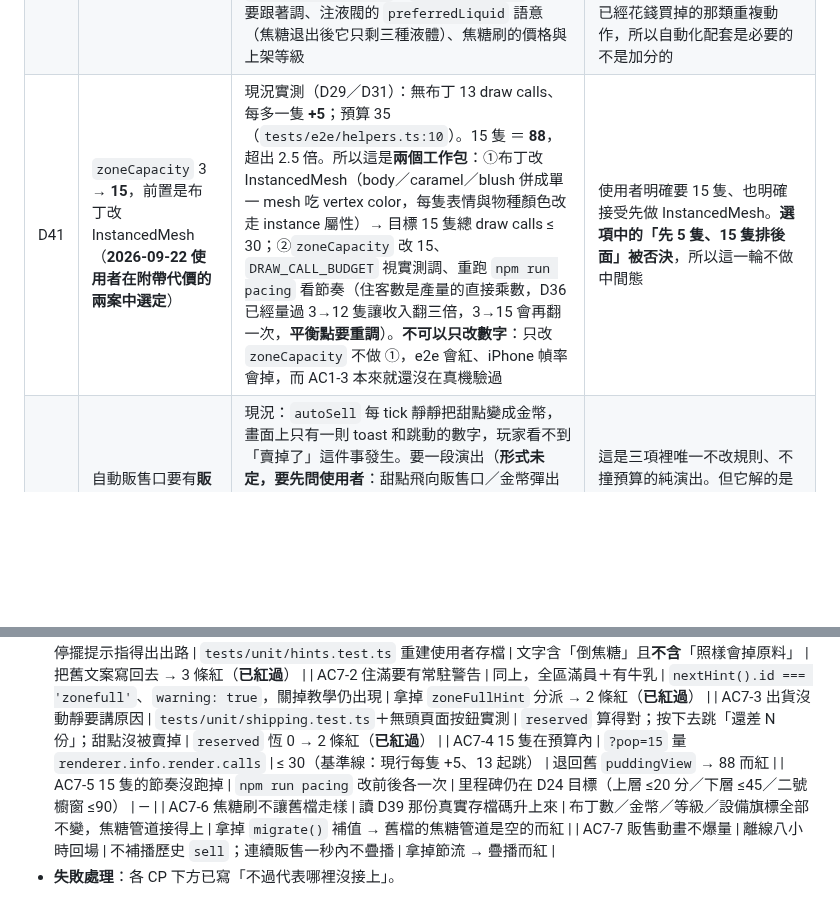
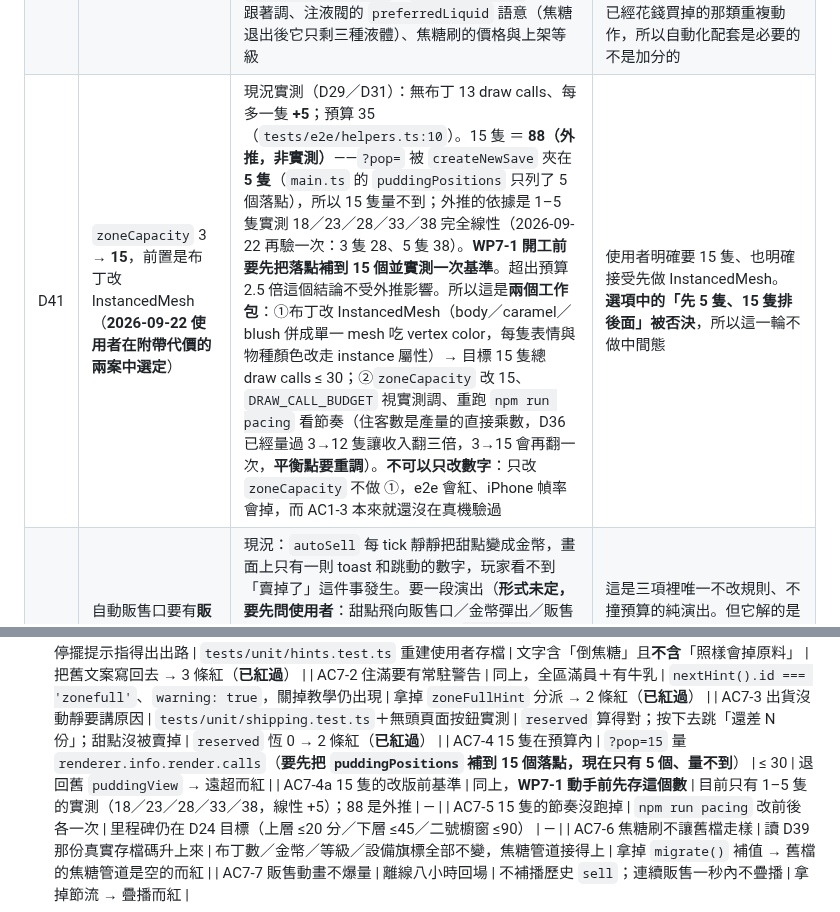
Before and after one commit to nyannyn/little-pudding-game, a Markdown page: docs/plans/game-plan-v1.md, 2 parts joined by grey strips. Drawn GitHub-style; blank space fills up the shorter version.

```diff
--- a/docs/plans/game-plan-v1.md
+++ b/docs/plans/game-plan-v1.md
@@ -155,7 +155,7 @@
 | D38 | 效能面板收進設定卡、數字點得出說明氣泡（**2026-09-22 使用者要求**） | `?debug=1` 的面板從畫面左下的常駐浮層搬進設定卡，**開關語意不變**（沒帶參數時連設定卡裡也不出現），並多一行存檔狀態（目前寫哪一格／序號／兩格大小／是否已停寫）。頂列四顆 chip 與訂單卡上的數字點下去，跳一則小布丁口吻的說明氣泡：4.2 秒自己消失、`pointer-events: none` 讓玩家點得穿，位置跟著被點的元素走、放不下就翻到上面 | 面板常駐在畫面上，玩家什麼都沒做也看到一堆 fps／draw calls，而那些數字對玩家沒有意義；反過來，真正對玩家有意義的四個數字卻沒有任何說明——新玩家看不出「蛋」「原料」「甜點」各自怎麼變多、拿來做什麼。氣泡文案用「這個數字怎麼變多、拿來做什麼」的講法，不做名詞解釋 |
 | D39 | **修完 bug**：農場停住時講得出出路、出貨按了沒動靜時說得出原因（**2026-09-22 使用者回報兩個 bug**） | 使用者存檔碼解出來的實況：3 隻布丁 `caramel` 全 0、`drops` 0、盆空、`preferredLiquid: 'milk'`、牛乳 0、焦糖還有 2 份、只解鎖一區、`baths 21` 但 `births 1`。三個坑各修一條：①停擺提示寫著「布丁照樣會掉原料」——D35 之後是**假的**，而且沒講出路；改成指名動作列上那顆亮著的按鈕（「手動按一次『倒焦糖』就會換過去」）。②`pudding.finishBath` 在住滿時 emit 的 `{type:'error'}` **沒有任何人接**；改成從 state 推導的 `zonefull` 常駐警告——**不接成 toast**，離線結算八小時會把同一句丟出上百次。③`shipDesserts` 的回傳值被 `main.ts` 丟掉，甜點全被訂單預留時按鈕是亮的、按下去零反應零訊息；`ShipResult` 加 `reserved`＋`nearestPendingOrder()`，講得出「『焦糖布丁塔 ×3』還差 1 份」 | 三個坑都是**靜默**，不是規則錯。玩家看到的是「按鍵壞了」「布丁不會變多」，而每一條在規則層都有測試守著、一路綠燈——缺的是把規則講給玩家聽的那一段。修法全部落在 UI／回饋層，不動任何規則 |
 | D40 | 焦糖**離開澡盆**，改成手動刷＋新設備「焦糖刷」（**2026-09-22 使用者要求**） | 使用者原話：「焦糖不會出現在澡盆裡面，焦糖改成手動給布丁刷上焦糖，才會生產原料」。澡盆從此只放**繁殖與風味**液體（牛乳／抹茶／草莓）；焦糖變成玩家直接對布丁做的動作。**配套設備「焦糖刷」**（使用者在三案中選「新增一台」，不是讓注液閥兼任）：布丁焦糖低於門檻就自動刷。**未定、要先問**：刷一次補多少、刷要不要花庫存焦糖、一次刷一隻還是整區、`batheThreshold`／`caramelDecayPerSec`／`dropCaramelMin` 要不要跟著調、注液閥的 `preferredLiquid` 語意（焦糖退出後它只剩三種液體）、焦糖刷的價格與上架等級 | 焦糖是「維生」、牛乳是「繁殖」，兩件事共用一個澡盆正是這次 bug 的溫床：倒過一次牛乳，注液閥的 `preferredLiquid` 就永遠黏在牛乳上，維生管道被繁殖管道吃掉。拆開之後兩條管道各走各的，注液閥卡住也不會餓死布丁。**代價**：刷焦糖是玩家已經花錢買掉的那類重複動作，所以自動化配套是必要的不是加分的 |
-| D41 | `zoneCapacity` 3 → **15**，前置是布丁改 InstancedMesh（**2026-09-22 使用者在附帶代價的兩案中選定**） | 現況實測（D29／D31）：無布丁 13 draw calls、每多一隻 **+5**；預算 35（`tests/e2e/helpers.ts:10`）。15 隻 ＝ **88**，超出 2.5 倍。所以這是**兩個工作包**：①布丁改 InstancedMesh（body／caramel／blush 併成單一 mesh 吃 vertex color，每隻表情與物種顏色改走 instance 屬性）→ 目標 15 隻總 draw calls ≤ 30；②`zoneCapacity` 改 15、`DRAW_CALL_BUDGET` 視實測調、重跑 `npm run pacing` 看節奏（住客數是產量的直接乘數，D36 已經量過 3→12 隻讓收入翻三倍，3→15 會再翻一次，**平衡點要重調**）。**不可以只改數字**：只改 `zoneCapacity` 不做 ①，e2e 會紅、iPhone 幀率會掉，而 AC1-3 本來就還沒在真機驗過 | 使用者明確要 15 隻、也明確接受先做 InstancedMesh。**選項中的「先 5 隻、15 隻排後面」被否決**，所以這一輪不做中間態 |
+| D41 | `zoneCapacity` 3 → **15**，前置是布丁改 InstancedMesh（**2026-09-22 使用者在附帶代價的兩案中選定**） | 現況實測（D29／D31）：無布丁 13 draw calls、每多一隻 **+5**；預算 35（`tests/e2e/helpers.ts:10`）。15 隻 ＝ **88（外推，非實測）**——`?pop=` 被 `createNewSave` 夾在 **5 隻**（`main.ts` 的 `puddingPositions` 只列了 5 個落點），所以 15 隻量不到；外推的依據是 1–5 隻實測 18／23／28／33／38 完全線性（2026-09-22 再驗一次：3 隻 28、5 隻 38）。**WP7-1 開工前要先把落點補到 15 個並實測一次基準**。超出預算 2.5 倍這個結論不受外推影響。所以這是**兩個工作包**：①布丁改 InstancedMesh（body／caramel／blush 併成單一 mesh 吃 vertex color，每隻表情與物種顏色改走 instance 屬性）→ 目標 15 隻總 draw calls ≤ 30；②`zoneCapacity` 改 15、`DRAW_CALL_BUDGET` 視實測調、重跑 `npm run pacing` 看節奏（住客數是產量的直接乘數，D36 已經量過 3→12 隻讓收入翻三倍，3→15 會再翻一次，**平衡點要重調**）。**不可以只改數字**：只改 `zoneCapacity` 不做 ①，e2e 會紅、iPhone 幀率會掉，而 AC1-3 本來就還沒在真機驗過 | 使用者明確要 15 隻、也明確接受先做 InstancedMesh。**選項中的「先 5 隻、15 隻排後面」被否決**，所以這一輪不做中間態 |
 | D42 | 自動販售口要有**販售動畫**（**2026-09-22 使用者要求**） | 現況：`autoSell` 每 tick 靜靜把甜點變成金幣，畫面上只有一則 toast 和跳動的數字，玩家看不到「賣掉了」這件事發生。要一段演出（**形式未定，要先問使用者**：甜點飛向販售口／金幣彈出／販售口本身動起來）。**注意兩件事**：①`autoSell` 每遊戲秒都可能觸發，動畫要有節流或佇列，不能一秒疊十個；②離線結算八小時會產生上千次 `sell` 事件（`EVENT_CAP` 256），回到前景時不可以一次播完 | 這是三項裡唯一不改規則、不撞預算的純演出。但它解的是同一類問題：**遊戲做了事卻沒告訴玩家**——跟 D39 的三個靜默是同一個病 |
 
 ---
@@ -358,7 +358,8 @@ CP1 不過的處理：AC1-1 紅＝GLB 匯出/載入鏈斷，先用 three.js 官
   | AC7-1 停擺提示指得出出路 | `tests/unit/hints.test.ts` 重建使用者存檔 | 文字含「倒焦糖」且**不含**「照樣會掉原料」 | 把舊文案寫回去 → 3 條紅（**已紅過**） |
   | AC7-2 住滿要有常駐警告 | 同上，全區滿員＋有牛乳 | `nextHint().id === 'zonefull'`、`warning: true`，關掉教學仍出現 | 拿掉 `zoneFullHint` 分派 → 2 條紅（**已紅過**） |
   | AC7-3 出貨沒動靜要講原因 | `tests/unit/shipping.test.ts`＋無頭頁面按鈕實測 | `reserved` 算得對；按下去跳「還差 N 份」；甜點沒被賣掉 | `reserved` 恆 0 → 2 條紅（**已紅過**） |
-  | AC7-4 15 隻在預算內 | `?pop=15` 量 `renderer.info.render.calls` | ≤ 30（基準線：現行每隻 +5、13 起跳） | 退回舊 `puddingView` → 88 而紅 |
+  | AC7-4 15 隻在預算內 | `?pop=15` 量 `renderer.info.render.calls`（**要先把 `puddingPositions` 補到 15 個落點，現在只有 5 個、量不到**） | ≤ 30 | 退回舊 `puddingView` → 遠超而紅 |
+  | AC7-4a 15 隻的改版前基準 | 同上，**WP7-1 動手前先存這個數** | 目前只有 1–5 隻的實測（18／23／28／33／38，線性 +5）；88 是外推 | — |
   | AC7-5 15 隻的節奏沒跑掉 | `npm run pacing` 改前後各一次 | 里程碑仍在 D24 目標（上層 ≤20 分／下層 ≤45／二號櫥窗 ≤90） | — |
   | AC7-6 焦糖刷不讓舊檔走樣 | 讀 D39 那份真實存檔碼升上來 | 布丁數／金幣／等級／設備旗標全部不變，焦糖管道接得上 | 拿掉 `migrate()` 補值 → 舊檔的焦糖管道是空的而紅 |
   | AC7-7 販售動畫不爆量 | 離線八小時回場 | 不補播歷史 `sell`；連續販售一秒內不疊播 | 拿掉節流 → 疊播而紅 |
```
Also changed, not shown: docs/STATE.md (+3 -1 lines).
